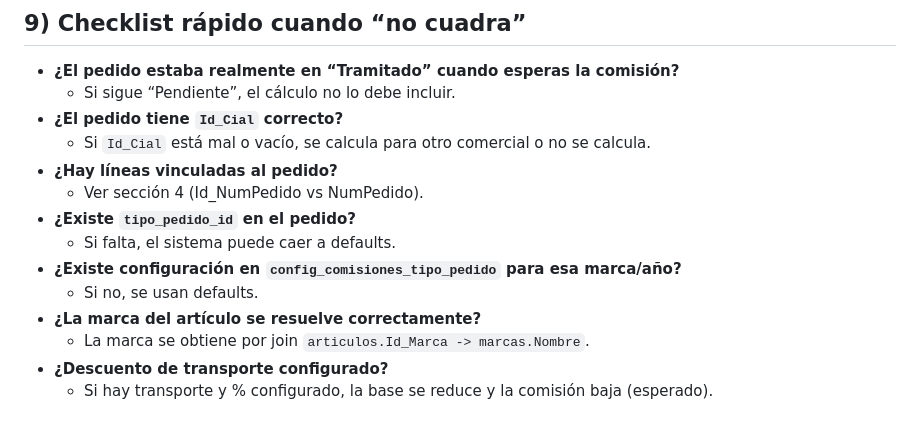
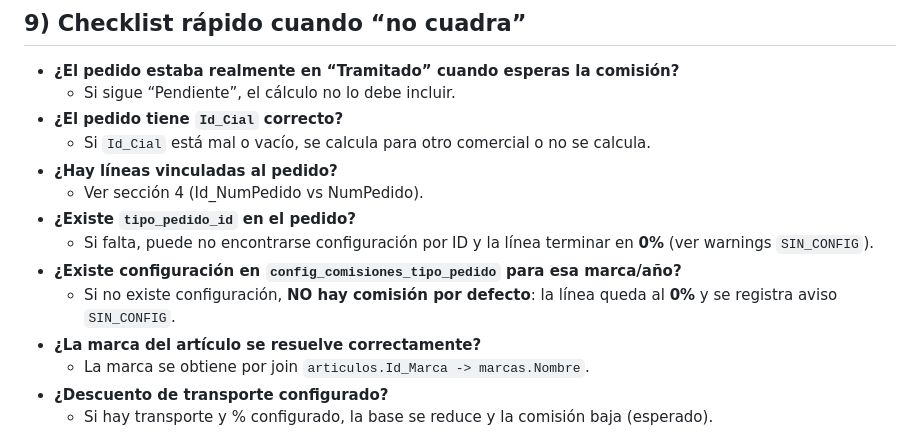
Before and after one commit to farmadescanso-ai/crm-farmadescanso-v1.0.0, a Markdown page: COMISIONES-VENTAS.md, the part around the change. GitHub-like rendering.

Commit message:
Docs: actualizar checklist (sin defaults, 0% y warning SIN_CONFIG)

```diff
--- a/COMISIONES-VENTAS.md
+++ b/COMISIONES-VENTAS.md
@@ -206,9 +206,9 @@ Acceso (admin):
 - **¿Hay líneas vinculadas al pedido?**
   - Ver sección 4 (Id_NumPedido vs NumPedido).
 - **¿Existe `tipo_pedido_id` en el pedido?**
-  - Si falta, el sistema puede caer a defaults.
+  - Si falta, puede no encontrarse configuración por ID y la línea terminar en **0%** (ver warnings `SIN_CONFIG`).
 - **¿Existe configuración en `config_comisiones_tipo_pedido` para esa marca/año?**
-  - Si no, se usan defaults.
+  - Si no existe configuración, **NO hay comisión por defecto**: la línea queda al **0%** y se registra aviso `SIN_CONFIG`.
 - **¿La marca del artículo se resuelve correctamente?**
   - La marca se obtiene por join `articulos.Id_Marca -> marcas.Nombre`.
 - **¿Descuento de transporte configurado?**
```
